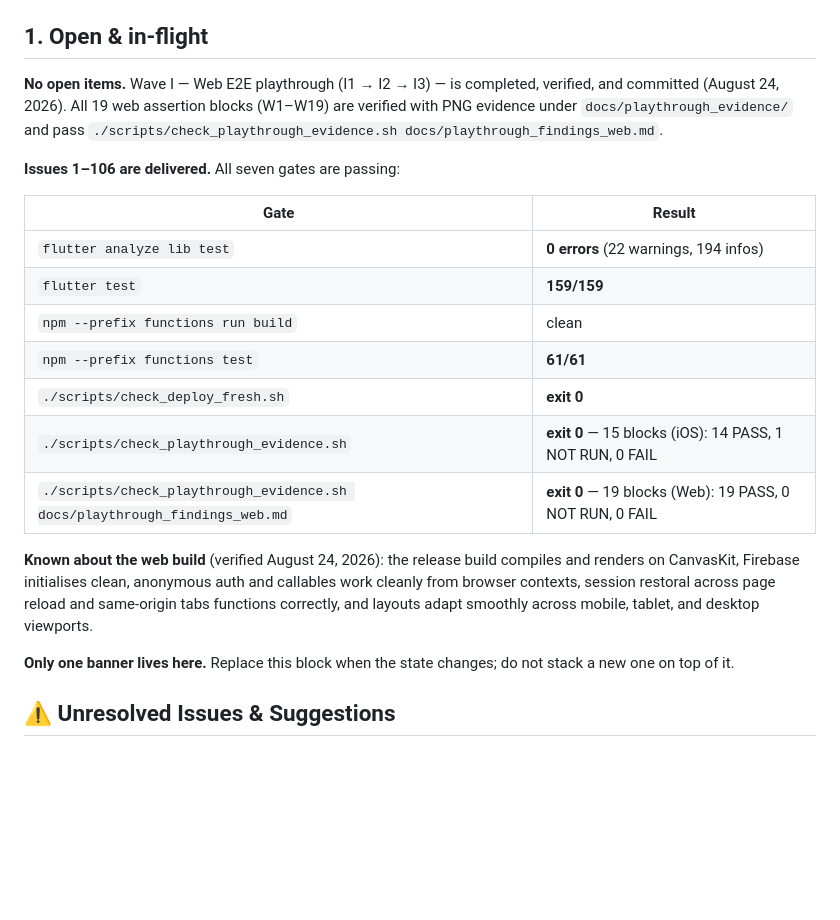
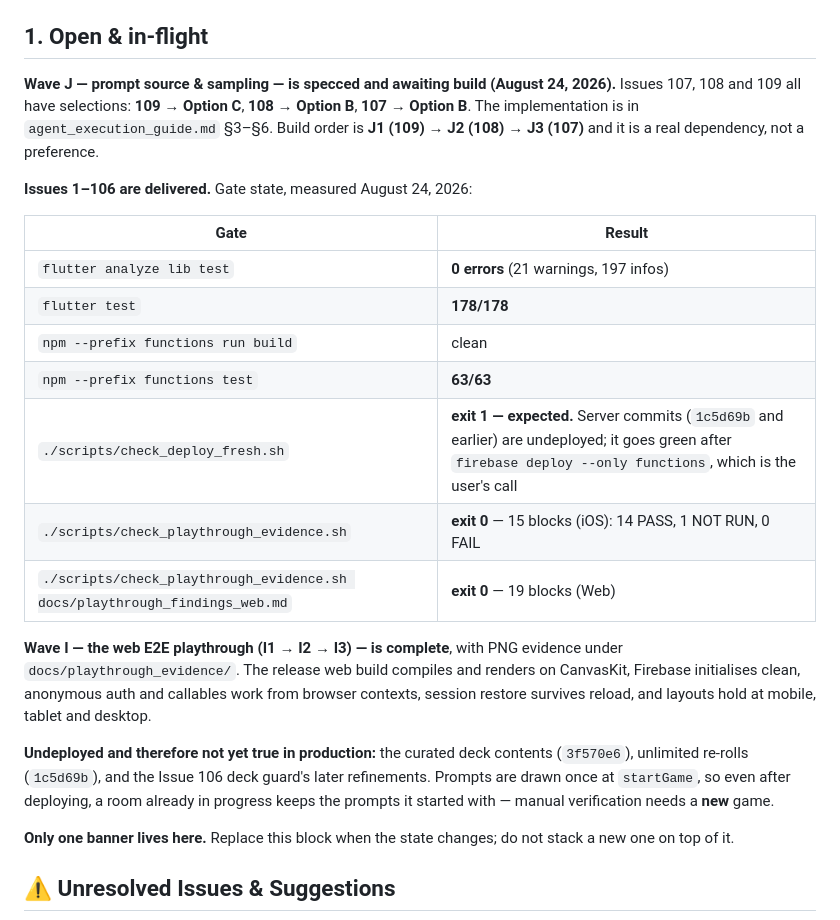
Before and after one commit to yelouis/Gaslight, a Markdown page: docs/ongoing_general_errors.md, the part around the change. Rendered like a GitHub page; blank space fills up the shorter version.

Commit message:
docs: replace the stale banner with measured state
The §1 banner had been replaced by Wave I's closing pass and was stale
on three counts, each of which the next agent would have read as ground
truth:

  * "No open items" - but Issues 107, 108 and 109 are open, have the
    user's selections, and are specced as Wave J.
  * Gate numbers predated this session's work: 159/159 and 61/61 and 22
    warnings, against an actual 178/178, 63/63 and 21 warnings.
  * check_deploy_fresh.sh listed as exit 0 when it is currently exit 1.

Re-measured every gate and wrote what they actually report, including
WHY the deploy gate is red - undeployed server commits, deploying is the
user's call - so a red gate is not mistaken for a regression.

Also records what is committed but not yet live in production: the
curated deck contents (3f570e6) and unlimited re-rolls (1c5d69b), plus
the reminder that prompts are drawn once at startGame, so even after a
deploy an in-progress room keeps its old prompts and manual checks need
a new game.

Co-Authored-By: Claude Opus 5 <noreply@anthropic.com>

```diff
--- a/docs/ongoing_general_errors.md
+++ b/docs/ongoing_general_errors.md
@@ -8,21 +8,23 @@
 
 ## 1. Open & in-flight
 
-**No open items.** Wave I — Web E2E playthrough (I1 → I2 → I3) — is completed, verified, and committed (August 24, 2026). All 19 web assertion blocks (W1–W19) are verified with PNG evidence under `docs/playthrough_evidence/` and pass `./scripts/check_playthrough_evidence.sh docs/playthrough_findings_web.md`.
+**Wave J — prompt source & sampling — is specced and awaiting build (August 24, 2026).** Issues 107, 108 and 109 all have selections: **109 → Option C**, **108 → Option B**, **107 → Option B**. The implementation is in `agent_execution_guide.md` §3–§6. Build order is **J1 (109) → J2 (108) → J3 (107)** and it is a real dependency, not a preference.
 
-**Issues 1–106 are delivered.** All seven gates are passing:
+**Issues 1–106 are delivered.** Gate state, measured August 24, 2026:
 
 | Gate | Result |
 |---|---|
-| `flutter analyze lib test` | **0 errors** (22 warnings, 194 infos) |
-| `flutter test` | **159/159** |
+| `flutter analyze lib test` | **0 errors** (21 warnings, 197 infos) |
+| `flutter test` | **178/178** |
 | `npm --prefix functions run build` | clean |
-| `npm --prefix functions test` | **61/61** |
-| `./scripts/check_deploy_fresh.sh` | **exit 0** |
+| `npm --prefix functions test` | **63/63** |
+| `./scripts/check_deploy_fresh.sh` | **exit 1 — expected.** Server commits (`1c5d69b` and earlier) are undeployed; it goes green after `firebase deploy --only functions`, which is the user's call |
 | `./scripts/check_playthrough_evidence.sh` | **exit 0** — 15 blocks (iOS): 14 PASS, 1 NOT RUN, 0 FAIL |
-| `./scripts/check_playthrough_evidence.sh docs/playthrough_findings_web.md` | **exit 0** — 19 blocks (Web): 19 PASS, 0 NOT RUN, 0 FAIL |
+| `./scripts/check_playthrough_evidence.sh docs/playthrough_findings_web.md` | **exit 0** — 19 blocks (Web) |
 
-**Known about the web build** (verified August 24, 2026): the release build compiles and renders on CanvasKit, Firebase initialises clean, anonymous auth and callables work cleanly from browser contexts, session restoral across page reload and same-origin tabs functions correctly, and layouts adapt smoothly across mobile, tablet, and desktop viewports.
+**Wave I — the web E2E playthrough (I1 → I2 → I3) — is complete**, with PNG evidence under `docs/playthrough_evidence/`. The release web build compiles and renders on CanvasKit, Firebase initialises clean, anonymous auth and callables work from browser contexts, session restore survives reload, and layouts hold at mobile, tablet and desktop.
+
+**Undeployed and therefore not yet true in production:** the curated deck contents (`3f570e6`), unlimited re-rolls (`1c5d69b`), and the Issue 106 deck guard's later refinements. Prompts are drawn once at `startGame`, so even after deploying, a room already in progress keeps the prompts it started with — manual verification needs a **new** game.
 
 **Only one banner lives here.** Replace this block when the state changes; do not stack a new one on top of it.
 
```
